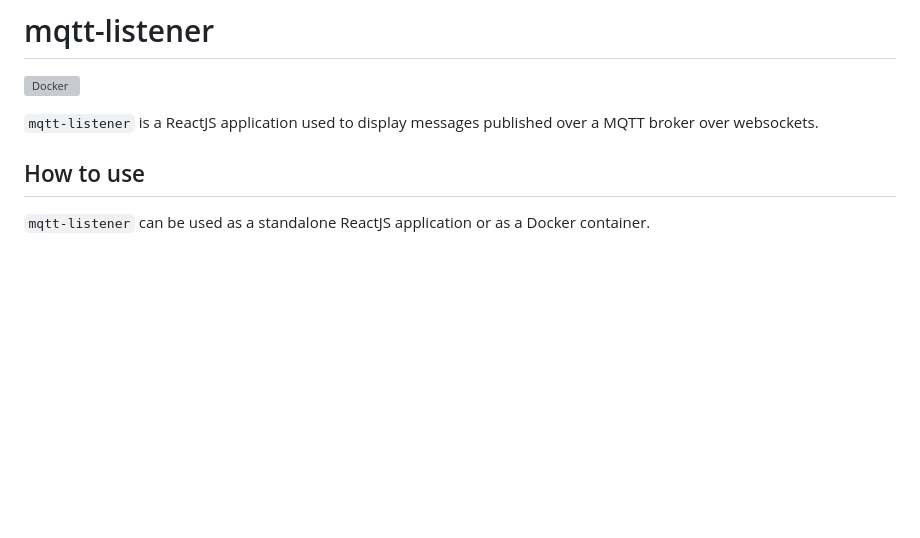
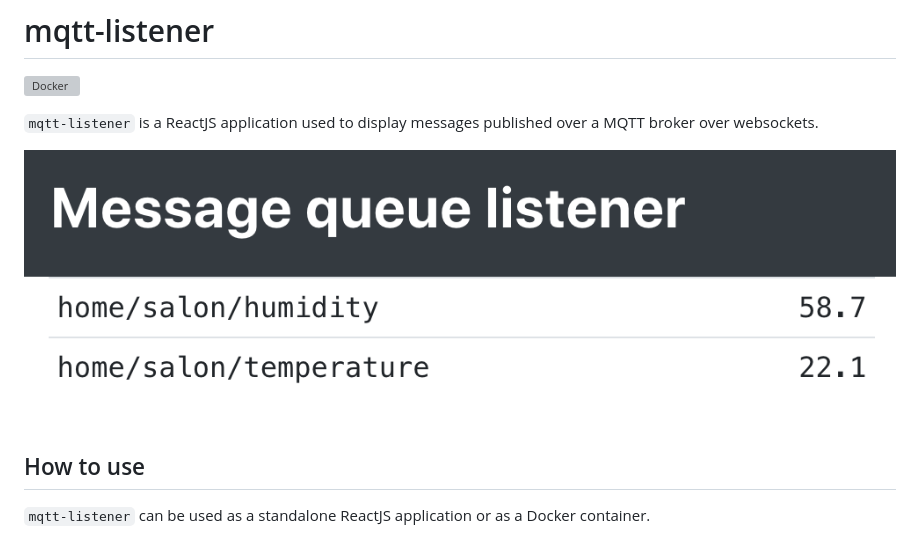
Before and after one commit to rsaikali/mqtt-listener, a Markdown page: README.md, the part around the change. Rendered like a GitHub page; pictures changed too: screenshot.png; blank space fills up the shorter version; grey boxes are pictures that could not be loaded.

Commit message:
Added screenshot

```diff
--- a/README.md
+++ b/README.md
@@ -3,6 +3,8 @@
 ![Docker](https://github.com/rsaikali/mqtt-listener/workflows/Docker/badge.svg)
 
 `mqtt-listener` is a ReactJS application used to display messages published over a MQTT broker over websockets.
+
+![Screenshot](https://raw.githubusercontent.com/rsaikali/mqtt-listener/master/screenshot.png)
 
 ## How to use
 
```
